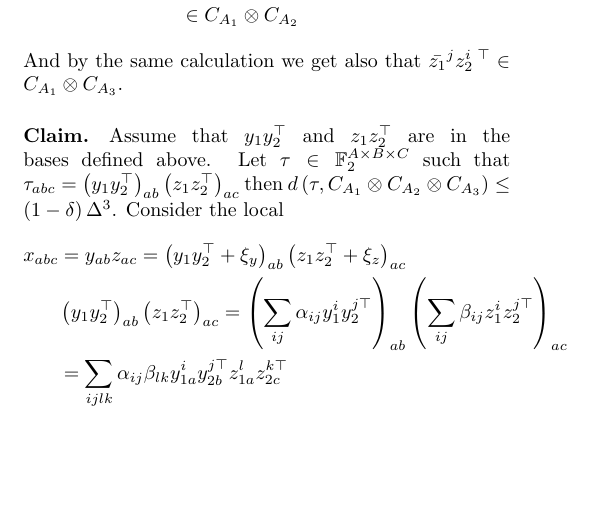
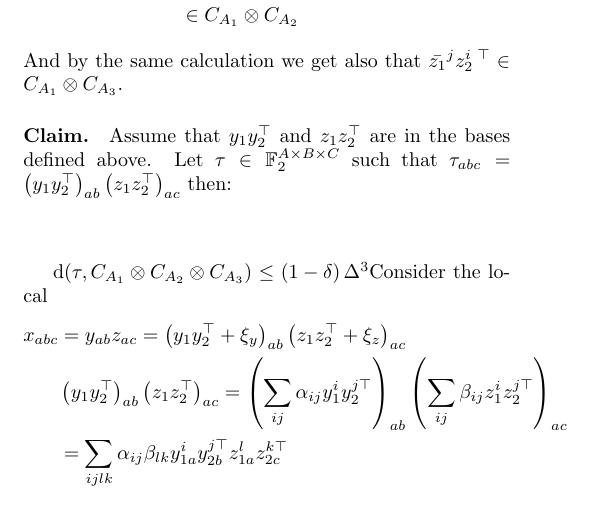
Before and after one commit to dudupo/Academic, a LaTeX document (projects/NLTES_project/ltc.tex): part of page 2 of 2, cut so that both start at the same text, the shorter picture padded with empty space. The pictures show the PDF file projects/pdfs/ltc.pdf that the author committed with the source.

Commit message:
compiling -Sat Sep  3 06:33:11 PM IDT 2022

```diff
--- a/projects/NLTES_project/ltc.tex
+++ b/projects/NLTES_project/ltc.tex
@@ -158,7 +158,11 @@
 	\end{equation*}
       And by the same calculation we get also that $ \bar{z_{1}}^{j}z_{2}^{i \ \top} \in \Aac$.
 
-      \paragraph{Claim.} Assume that $ \YY $ and $ \ZZ $ are in the  bases defined above. Let $\tau \in \mathbb{F}_{2}^{A\times B\times C} $ such that $ \tau_{abc} = \left( \YY \right)_{ab}\left( \ZZ \right)_{ac} $ then $d\left( \tau, \Aabc \right) \le \left( 1-\delta \right)\Delta^{3} $.
+      \paragraph{Claim.} Assume that $ \YY $ and $ \ZZ $ are in the  bases defined above. Let $\tau \in \mathbb{F}_{2}^{A\times B\times C} $ such that $ \tau_{abc} = \left( \YY \right)_{ab}\left( \ZZ \right)_{ac} $ then:
+      \begin{equation*}
+
+      d\left( \tau, \Aabc \right) \le \left( 1-\delta \right)\Delta^{3}
+      \end{equation*}
       Consider the local
       \begin{equation*}
 	\begin{split}
```
Also changed, not shown: projects/pdfs/ltc.pdf.
